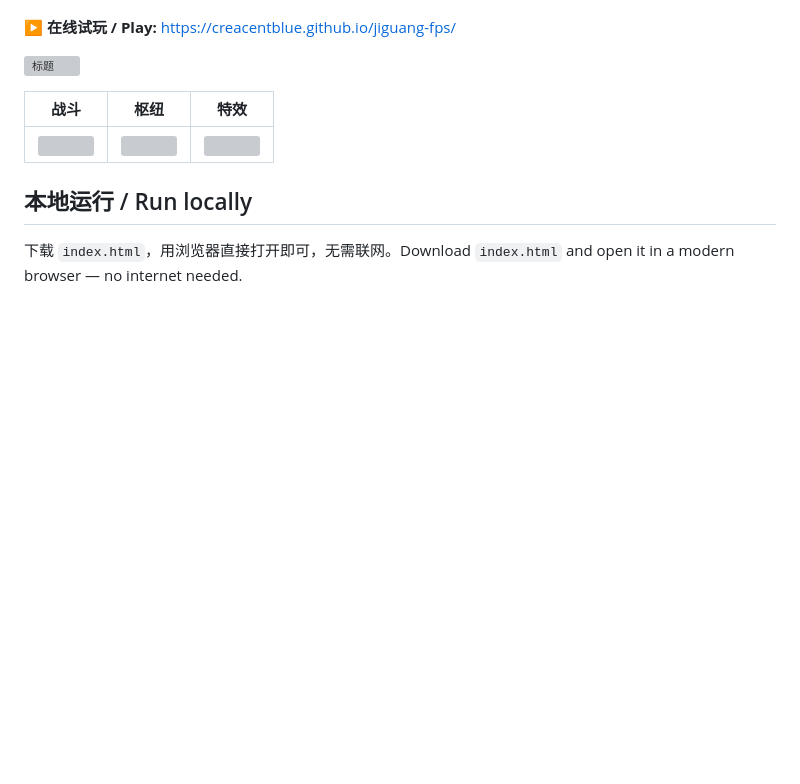
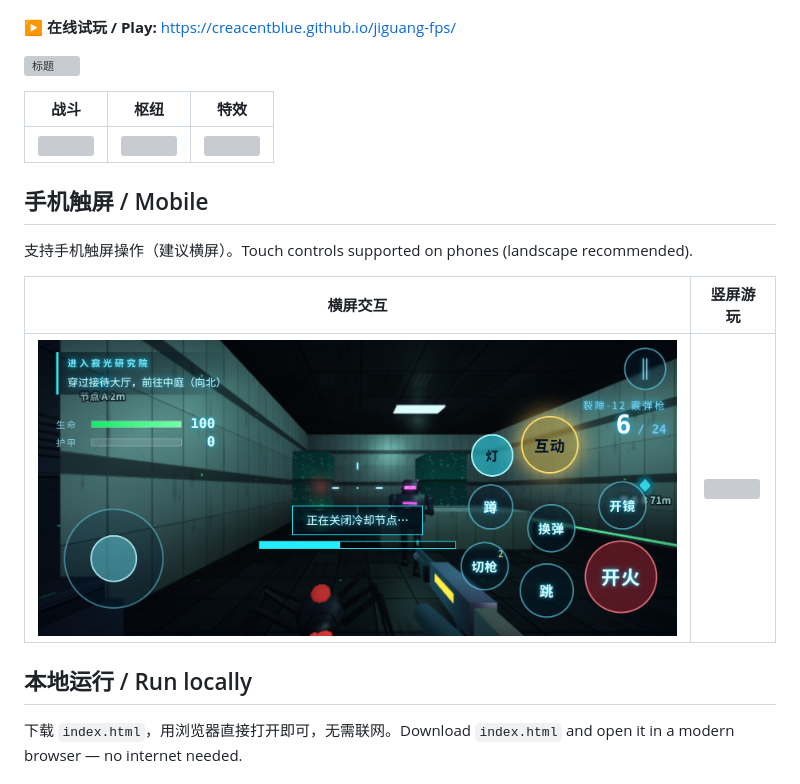
Before and after one commit to creacentblue/jiguang-fps, a Markdown page: README.md, the part around the change. GitHub-like rendering; pictures changed too: screenshots/fps_land_interact.png (added); blank space fills up the shorter version; grey boxes are pictures that could not be loaded.

Commit message:
Add mobile touch controls

```diff
--- a/README.md
+++ b/README.md
@@ -10,6 +10,13 @@
 |---|---|---|
 | ![](screenshots/combat.png) | ![](screenshots/hub.png) | ![](screenshots/fx.png) |
 
+## 手机触屏 / Mobile
+支持手机触屏操作（建议横屏）。Touch controls supported on phones (landscape recommended).
+
+| 横屏交互 | 竖屏游玩 |
+|---|---|
+| ![](screenshots/fps_land_interact.png) | ![](screenshots/fps_port_play.png) |
+
 ## 本地运行 / Run locally
 下载 `index.html`，用浏览器直接打开即可，无需联网。Download `index.html` and open it in a modern browser — no internet needed.
 
```
Also changed, not shown: 9 other files.
